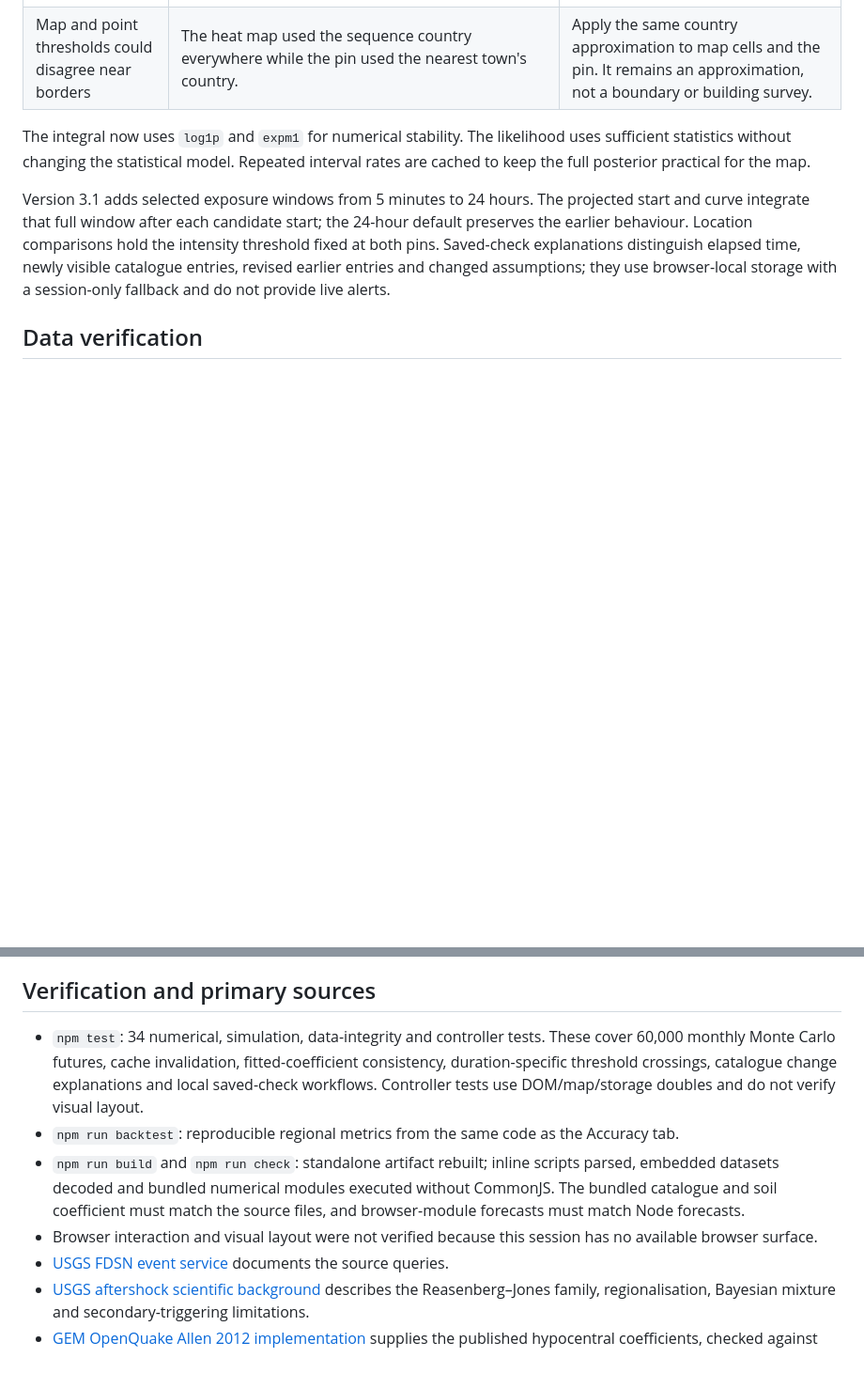
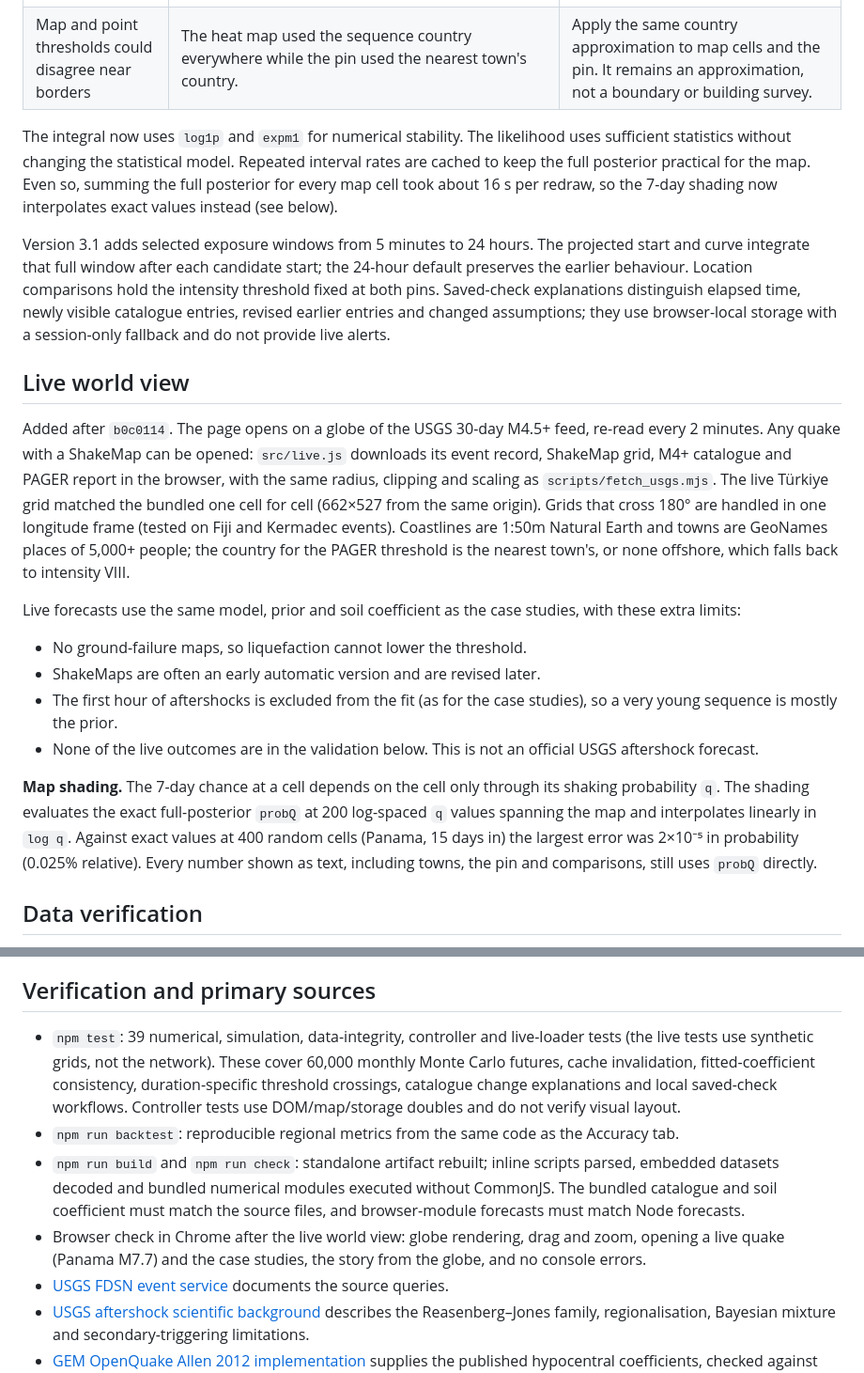
Before and after one commit to siansation/Afterquake, a Markdown page: docs/model-audit.md, 2 parts joined by grey strips. Shown at 94% size. Rendered like a GitHub page; blank space fills up the shorter version.

```diff
--- a/docs/model-audit.md
+++ b/docs/model-audit.md
@@ -17,9 +17,22 @@ The upstream cross-platform build and fitted soil coefficient (`k=-1.757`) are p
 | Source and decision labels overstated precision | The page described bundled data as live and a model threshold as reasonable re-entry. Some mainshock grids were processed years after the replay time. | Show the snapshot date, retrospective scope, grid spacing and product processing time. Describe the output as a projected model threshold, with inspection and authority guidance required for entry. |
 | Map and point thresholds could disagree near borders | The heat map used the sequence country everywhere while the pin used the nearest town's country. | Apply the same country approximation to map cells and the pin. It remains an approximation, not a boundary or building survey. |
 
-The integral now uses `log1p` and `expm1` for numerical stability. The likelihood uses sufficient statistics without changing the statistical model. Repeated interval rates are cached to keep the full posterior practical for the map.
+The integral now uses `log1p` and `expm1` for numerical stability. The likelihood uses sufficient statistics without changing the statistical model. Repeated interval rates are cached to keep the full posterior practical for the map. Even so, summing the full posterior for every map cell took about 16 s per redraw, so the 7-day shading now interpolates exact values instead (see below).
 
 Version 3.1 adds selected exposure windows from 5 minutes to 24 hours. The projected start and curve integrate that full window after each candidate start; the 24-hour default preserves the earlier behaviour. Location comparisons hold the intensity threshold fixed at both pins. Saved-check explanations distinguish elapsed time, newly visible catalogue entries, revised earlier entries and changed assumptions; they use browser-local storage with a session-only fallback and do not provide live alerts.
+
+## Live world view
+
+Added after `b0c0114`. The page opens on a globe of the USGS 30-day M4.5+ feed, re-read every 2 minutes. Any quake with a ShakeMap can be opened: `src/live.js` downloads its event record, ShakeMap grid, M4+ catalogue and PAGER report in the browser, with the same radius, clipping and scaling as `scripts/fetch_usgs.mjs`. The live Türkiye grid matched the bundled one cell for cell (662×527 from the same origin). Grids that cross 180° are handled in one longitude frame (tested on Fiji and Kermadec events). Coastlines are 1:50m Natural Earth and towns are GeoNames places of 5,000+ people; the country for the PAGER threshold is the nearest town's, or none offshore, which falls back to intensity VIII.
+
+Live forecasts use the same model, prior and soil coefficient as the case studies, with these extra limits:
+
+- No ground-failure maps, so liquefaction cannot lower the threshold.
+- ShakeMaps are often an early automatic version and are revised later.
+- The first hour of aftershocks is excluded from the fit (as for the case studies), so a very young sequence is mostly the prior.
+- None of the live outcomes are in the validation below. This is not an official USGS aftershock forecast.
+
+**Map shading.** The 7-day chance at a cell depends on the cell only through its shaking probability `q`. The shading evaluates the exact full-posterior `probQ` at 200 log-spaced `q` values spanning the map and interpolates linearly in `log q`. Against exact values at 400 random cells (Panama, 15 days in) the largest error was 2×10⁻⁵ in probability (0.025% relative). Every number shown as text, including towns, the pin and comparisons, still uses `probQ` directly.
 
 ## Data verification
 
@@ -72,10 +85,10 @@ The next scientific priorities are an independent local-shaking evaluation by he
 
 ## Verification and primary sources
 
-- `npm test`: 34 numerical, simulation, data-integrity and controller tests. These cover 60,000 monthly Monte Carlo futures, cache invalidation, fitted-coefficient consistency, duration-specific threshold crossings, catalogue change explanations and local saved-check workflows. Controller tests use DOM/map/storage doubles and do not verify visual layout.
+- `npm test`: 39 numerical, simulation, data-integrity, controller and live-loader tests (the live tests use synthetic grids, not the network). These cover 60,000 monthly Monte Carlo futures, cache invalidation, fitted-coefficient consistency, duration-specific threshold crossings, catalogue change explanations and local saved-check workflows. Controller tests use DOM/map/storage doubles and do not verify visual layout.
 - `npm run backtest`: reproducible regional metrics from the same code as the Accuracy tab.
 - `npm run build` and `npm run check`: standalone artifact rebuilt; inline scripts parsed, embedded datasets decoded and bundled numerical modules executed without CommonJS. The bundled catalogue and soil coefficient must match the source files, and browser-module forecasts must match Node forecasts.
-- Browser interaction and visual layout were not verified because this session has no available browser surface.
+- Browser check in Chrome after the live world view: globe rendering, drag and zoom, opening a live quake (Panama M7.7) and the case studies, the story from the globe, and no console errors.
 - [USGS FDSN event service](https://earthquake.usgs.gov/fdsnws/event/1/) documents the source queries.
 - [USGS aftershock scientific background](https://earthquake.usgs.gov/data/oaf/background.php) describes the Reasenberg–Jones family, regionalisation, Bayesian mixture and secondary-triggering limitations.
 - [GEM OpenQuake Allen 2012 implementation](https://github.com/gem/oq-engine/blob/master/openquake/hazardlib/gsim/allen_2012_ipe.py) supplies the published hypocentral coefficients, checked against the implementation.
```
Also changed, not shown: PITCH.md (+7 -4 lines), README.md (+6 -2 lines), docs/globe.jpg (added), 4 other files.
